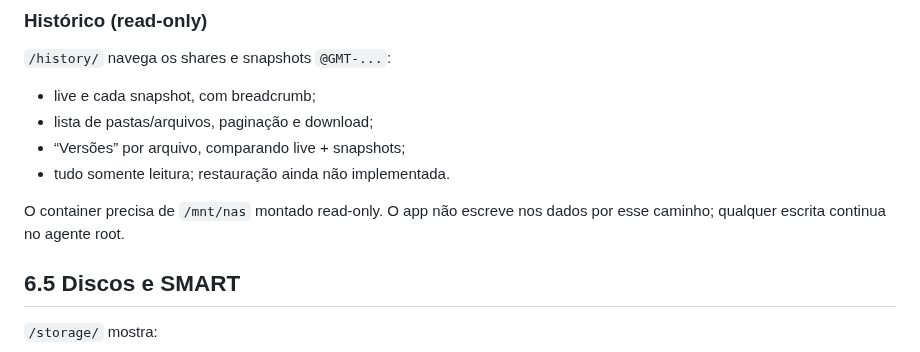
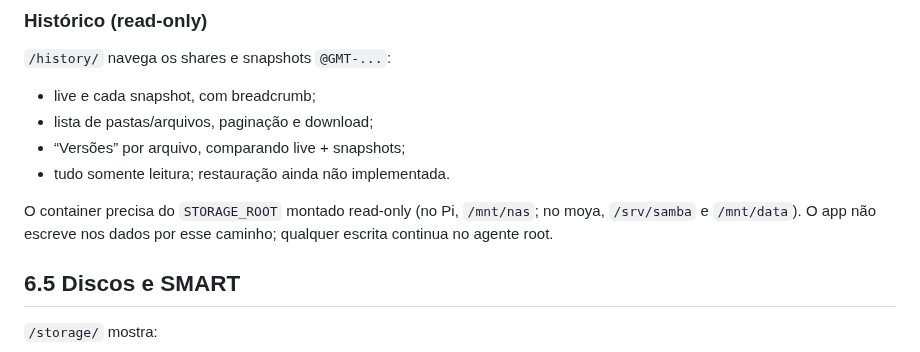
Before and after one commit to ConradoAlmeida/homelab-storage-admin, a Markdown page: README.md, the part around the change. Drawn GitHub-style.

Commit message:
Generaliza documentacao de montagem do storage

```diff
--- a/README.md
+++ b/README.md
@@ -323,8 +323,9 @@ de um prefixo permitido.
 - “Versões” por arquivo, comparando live + snapshots;
 - tudo somente leitura; restauração ainda não implementada.
 
-O container precisa de `/mnt/nas` montado read-only. O app não escreve nos dados
-por esse caminho; qualquer escrita continua no agente root.
+O container precisa do `STORAGE_ROOT` montado read-only (no Pi, `/mnt/nas`;
+no moya, `/srv/samba` e `/mnt/data`). O app não escreve nos dados por esse
+caminho; qualquer escrita continua no agente root.
 
 ## 6.5 Discos e SMART
 
```
